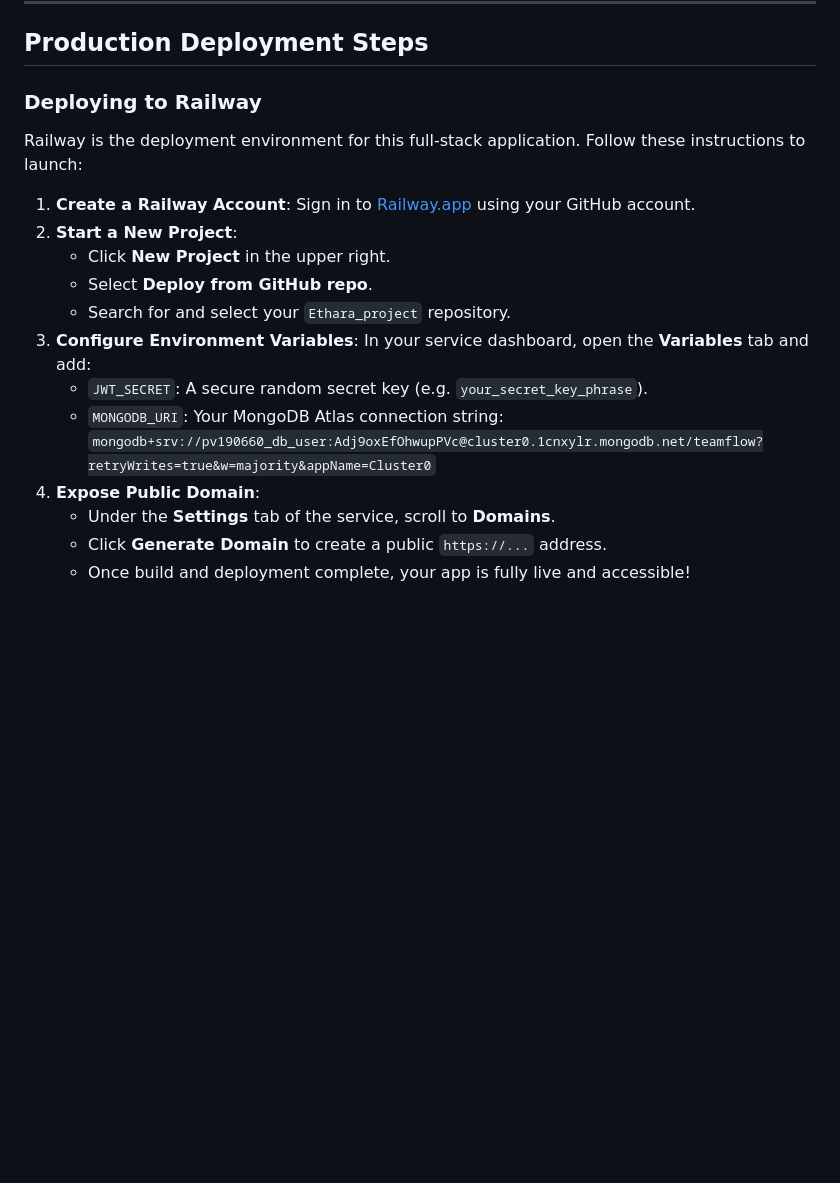
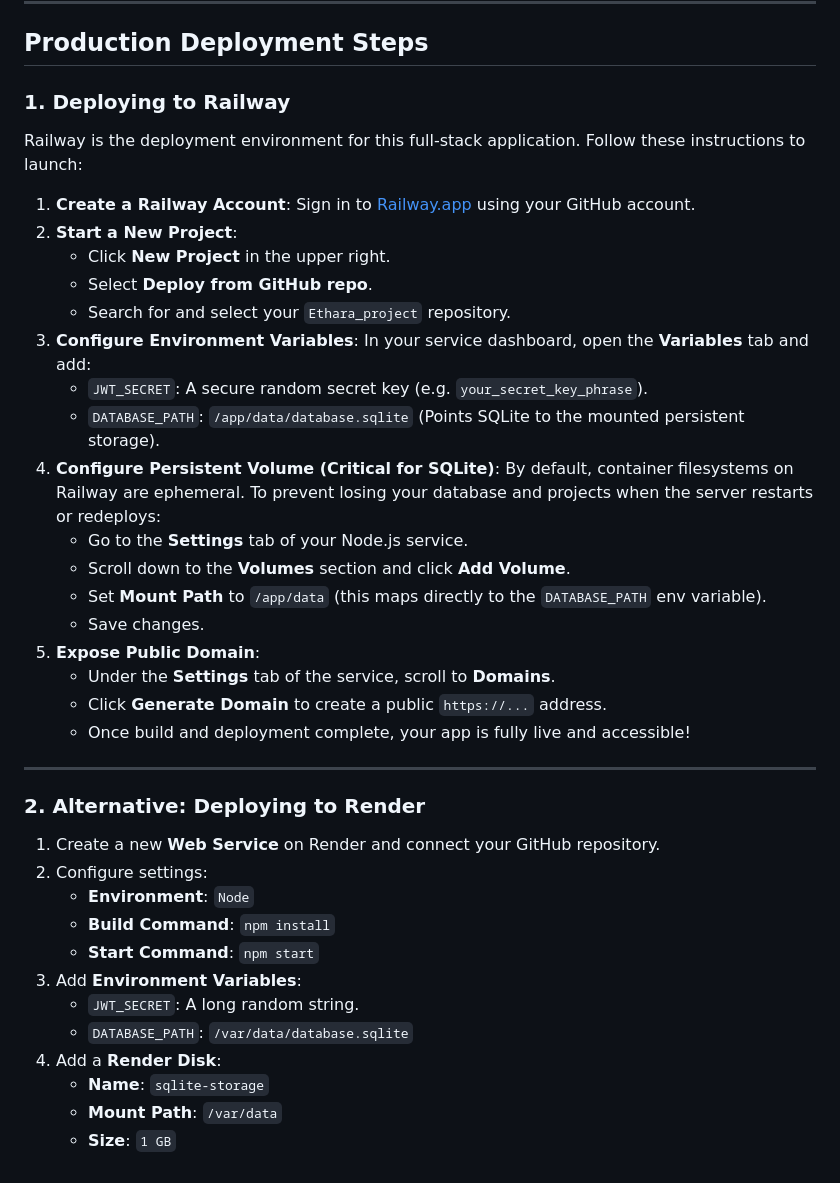
Before and after one commit to priya21052005/Ethara_project, a Markdown page: README.md, the part around one of its changes. Rendered like a GitHub page; blank space fills up the shorter version.

Commit message:
readmefile

```diff
--- a/README.md
+++ b/README.md
@@ -128,7 +128,7 @@ Ethara_project/
 
 ## Production Deployment Steps
 
-### Deploying to Railway
+### 1. Deploying to Railway
 
 Railway is the deployment environment for this full-stack application. Follow these instructions to launch:
 
@@ -140,9 +140,30 @@ Railway is the deployment environment for this full-stack application. Follow th
 3. **Configure Environment Variables**:
    In your service dashboard, open the **Variables** tab and add:
    - `JWT_SECRET`: A secure random secret key (e.g. `your_secret_key_phrase`).
-   - `MONGODB_URI`: Your MongoDB Atlas connection string:
-     `mongodb+srv://pv190660_db_user:Adj9oxEfOhwupPVc@cluster0.1cnxylr.mongodb.net/teamflow?retryWrites=true&w=majority&appName=Cluster0`
-4. **Expose Public Domain**:
+   - `DATABASE_PATH`: `/app/data/database.sqlite` (Points SQLite to the mounted persistent storage).
+4. **Configure Persistent Volume (Critical for SQLite)**:
+   By default, container filesystems on Railway are ephemeral. To prevent losing your database and projects when the server restarts or redeploys:
+   - Go to the **Settings** tab of your Node.js service.
+   - Scroll down to the **Volumes** section and click **Add Volume**.
+   - Set **Mount Path** to `/app/data` (this maps directly to the `DATABASE_PATH` env variable).
+   - Save changes.
+5. **Expose Public Domain**:
    - Under the **Settings** tab of the service, scroll to **Domains**.
    - Click **Generate Domain** to create a public `https://...` address.
    - Once build and deployment complete, your app is fully live and accessible!
+
+---
+
+### 2. Alternative: Deploying to Render
+1. Create a new **Web Service** on Render and connect your GitHub repository.
+2. Configure settings:
+   - **Environment**: `Node`
+   - **Build Command**: `npm install`
+   - **Start Command**: `npm start`
+3. Add **Environment Variables**:
+   - `JWT_SECRET`: A long random string.
+   - `DATABASE_PATH`: `/var/data/database.sqlite`
+4. Add a **Render Disk**:
+   - **Name**: `sqlite-storage`
+   - **Mount Path**: `/var/data`
+   - **Size**: `1 GB`
```
Also changed, not shown: other parts of README.md (+7 -7 lines).
